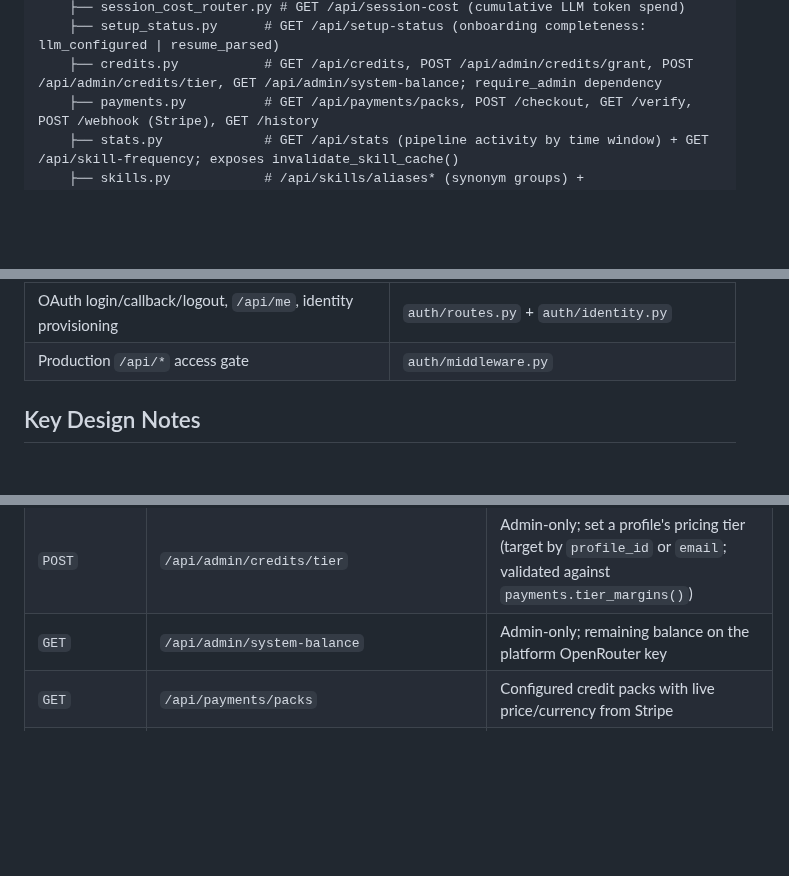
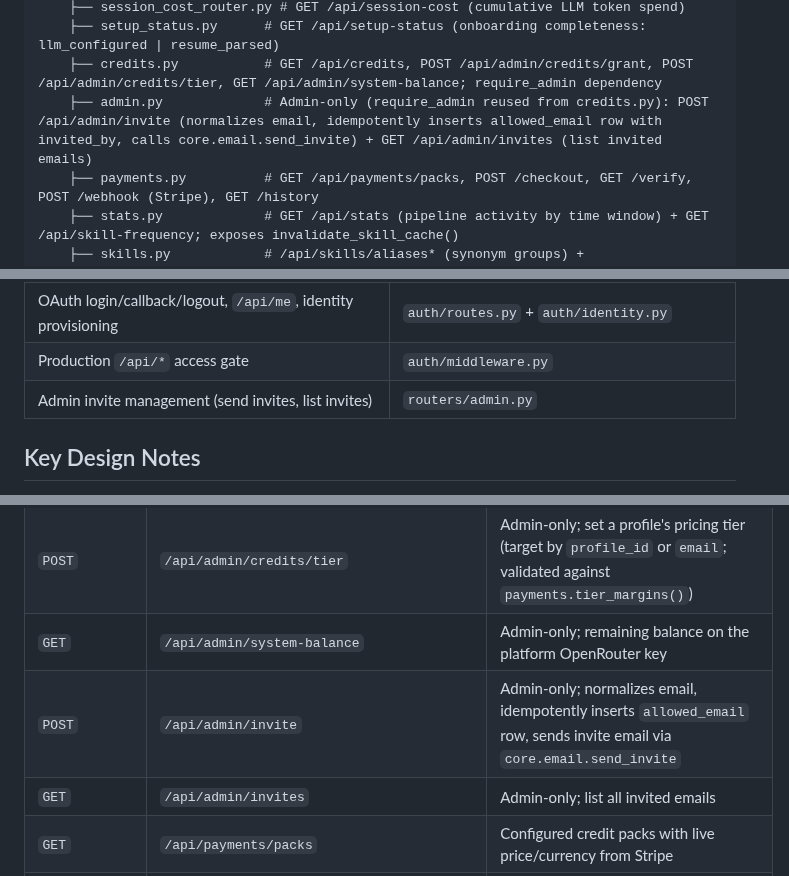
Before and after one commit to thebarlow/AutoApply, a Markdown page: web/CONTEXT.md, 3 parts joined by grey strips. Drawn GitHub-style; blank space fills up the shorter version.

Commit message:
[docs] Document admin invite flow and allowed_email table

```diff
--- a/web/CONTEXT.md
+++ b/web/CONTEXT.md
@@ -26,6 +26,7 @@ web/
     ├── session_cost_router.py # GET /api/session-cost (cumulative LLM token spend)
     ├── setup_status.py      # GET /api/setup-status (onboarding completeness: llm_configured | resume_parsed)
     ├── credits.py           # GET /api/credits, POST /api/admin/credits/grant, POST /api/admin/credits/tier, GET /api/admin/system-balance; require_admin dependency
+    ├── admin.py             # Admin-only (require_admin reused from credits.py): POST /api/admin/invite (normalizes email, idempotently inserts allowed_email row with invited_by, calls core.email.send_invite) + GET /api/admin/invites (list invited emails)
     ├── payments.py          # GET /api/payments/packs, POST /checkout, GET /verify, POST /webhook (Stripe), GET /history
     ├── stats.py             # GET /api/stats (pipeline activity by time window) + GET /api/skill-frequency; exposes invalidate_skill_cache()
     ├── skills.py            # /api/skills/aliases* (synonym groups) + /api/skills/profile (active-profile skill add/remove)
@@ -56,6 +57,7 @@ web/
 | Documentation content for Docs page | `routers/docs_router.py` |
 | OAuth login/callback/logout, `/api/me`, identity provisioning | `auth/routes.py` + `auth/identity.py` |
 | Production `/api/*` access gate | `auth/middleware.py` |
+| Admin invite management (send invites, list invites) | `routers/admin.py` |
 
 ## Key Design Notes
 
@@ -147,6 +150,8 @@ web/
 | `POST` | `/api/admin/credits/grant` | Admin-only; grant credits to a profile by `profile_id` or `email`, reason `admin_grant` |
 | `POST` | `/api/admin/credits/tier` | Admin-only; set a profile's pricing tier (target by `profile_id` or `email`; validated against `payments.tier_margins()`) |
 | `GET` | `/api/admin/system-balance` | Admin-only; remaining balance on the platform OpenRouter key |
+| `POST` | `/api/admin/invite` | Admin-only; normalizes email, idempotently inserts `allowed_email` row, sends invite email via `core.email.send_invite` |
+| `GET` | `/api/admin/invites` | Admin-only; list all invited emails |
 | `GET` | `/api/payments/packs` | Configured credit packs with live price/currency from Stripe |
 | `POST` | `/api/payments/checkout` | Create a Stripe Checkout session for a pack; records a pending `Purchase`, returns the session URL |
 | `GET` | `/api/payments/verify` | Success-redirect fallback fulfillment; confirms `payment_status=="paid"` with Stripe, tenant-checks, then grants (idempotent with the webhook) |
```
Also changed, not shown: other parts of web/CONTEXT.md (+1 -0 lines), db/CONTEXT.md (+1 -0 lines), react-dashboard/CONTEXT.md (+3 -2 lines).
